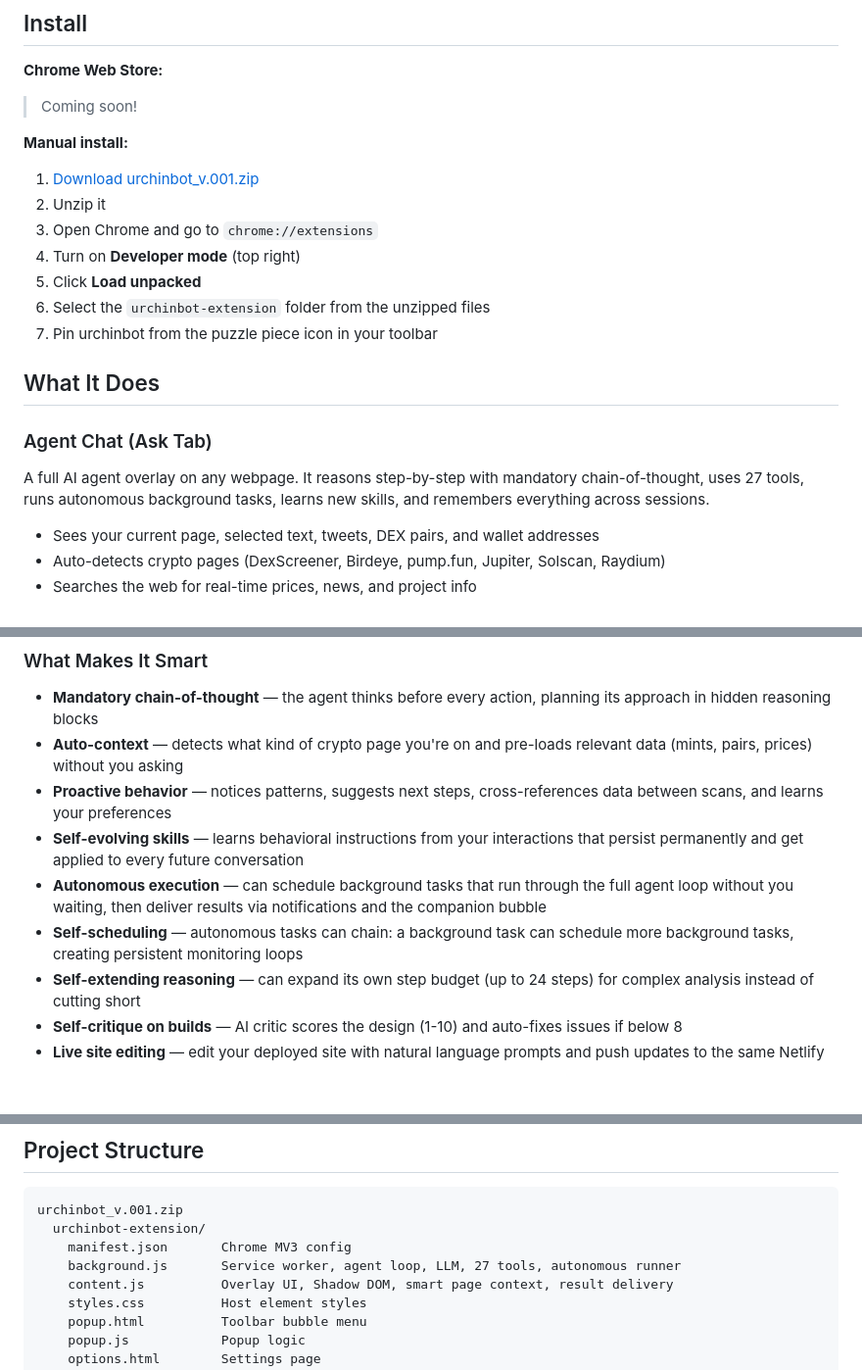
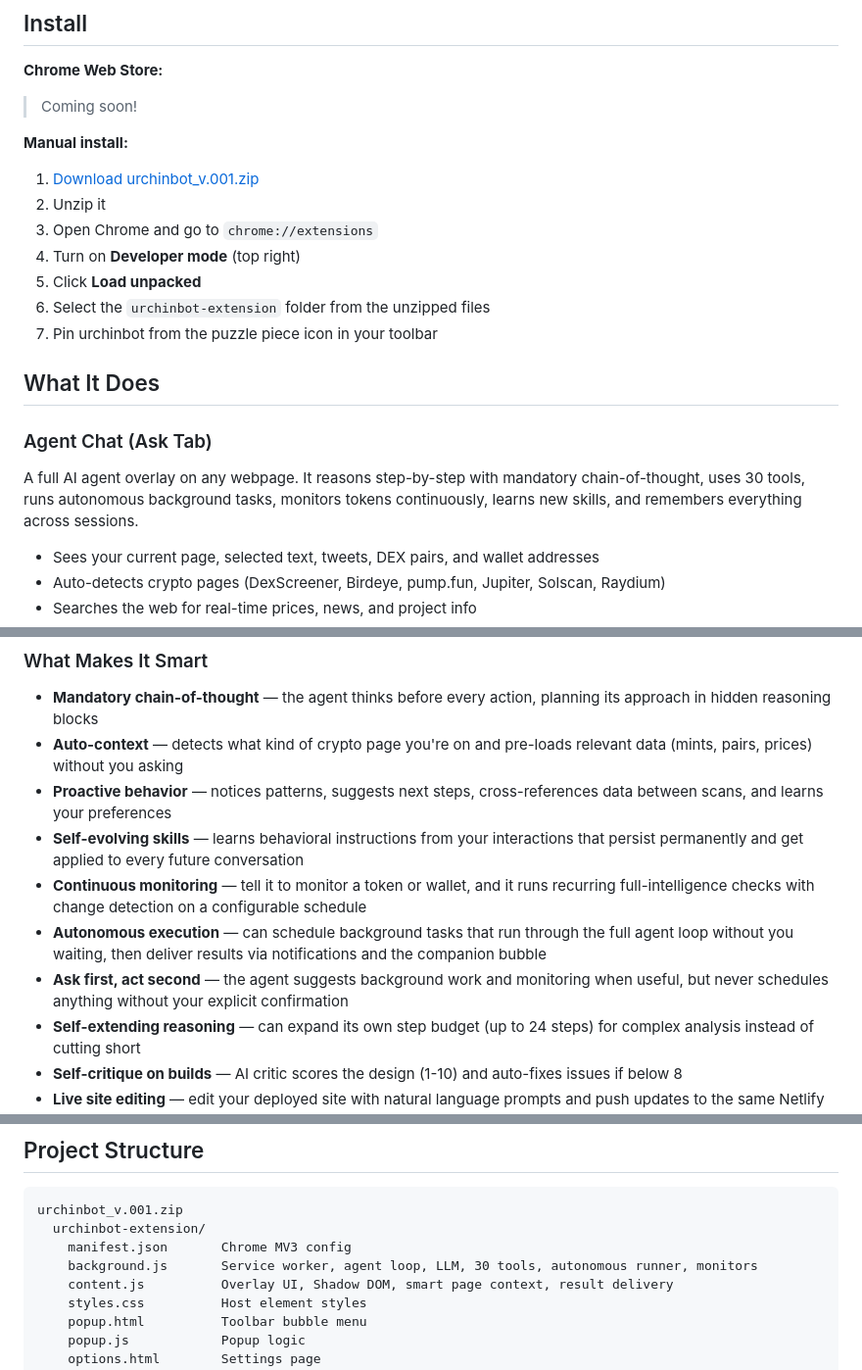
Before and after one commit to urchinbotdev/urchinbot, a Markdown page: readme.md, 3 parts joined by grey strips. Shown at 98% size. Rendered like a GitHub page; blank space fills up the shorter version.

```diff
--- a/readme.md
+++ b/readme.md
@@ -28,7 +28,7 @@
 
 ### Agent Chat (Ask Tab)
 
-A full AI agent overlay on any webpage. It reasons step-by-step with mandatory chain-of-thought, uses 27 tools, runs autonomous background tasks, learns new skills, and remembers everything across sessions.
+A full AI agent overlay on any webpage. It reasons step-by-step with mandatory chain-of-thought, uses 30 tools, runs autonomous background tasks, monitors tokens continuously, learns new skills, and remembers everything across sessions.
 
 - Sees your current page, selected text, tweets, DEX pairs, and wallet addresses
 - Auto-detects crypto pages (DexScreener, Birdeye, pump.fun, Jupiter, Solscan, Raydium)
@@ -279,8 +296,9 @@ The agent can chain up to 24 tool calls in a single request. For example, asking
 - **Auto-context** — detects what kind of crypto page you're on and pre-loads relevant data (mints, pairs, prices) without you asking
 - **Proactive behavior** — notices patterns, suggests next steps, cross-references data between scans, and learns your preferences
 - **Self-evolving skills** — learns behavioral instructions from your interactions that persist permanently and get applied to every future conversation
+- **Continuous monitoring** — tell it to monitor a token or wallet, and it runs recurring full-intelligence checks with change detection on a configurable schedule
 - **Autonomous execution** — can schedule background tasks that run through the full agent loop without you waiting, then deliver results via notifications and the companion bubble
-- **Self-scheduling** — autonomous tasks can chain: a background task can schedule more background tasks, creating persistent monitoring loops
+- **Ask first, act second** — the agent suggests background work and monitoring when useful, but never schedules anything without your explicit confirmation
 - **Self-extending reasoning** — can expand its own step budget (up to 24 steps) for complex analysis instead of cutting short
 - **Self-critique on builds** — AI critic scores the design (1-10) and auto-fixes issues if below 8
 - **Live site editing** — edit your deployed site with natural language prompts and push updates to the same Netlify URL
@@ -305,7 +323,7 @@ Click the **brain icon** in the Ask tab to view or wipe all memory.
 urchinbot_v.001.zip
   urchinbot-extension/
     manifest.json       Chrome MV3 config
-    background.js       Service worker, agent loop, LLM, 27 tools, autonomous runner
+    background.js       Service worker, agent loop, LLM, 30 tools, autonomous runner, monitors
     content.js          Overlay UI, Shadow DOM, smart page context, result delivery
     styles.css          Host element styles
     popup.html          Toolbar bubble menu
```
Also changed, not shown: other parts of readme.md (+24 -7 lines).
